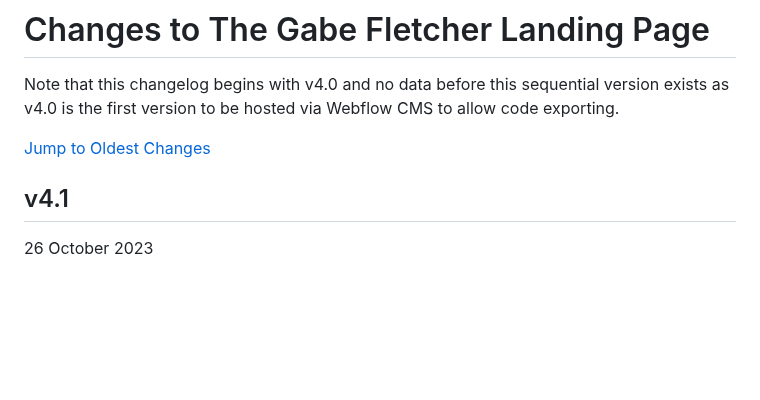
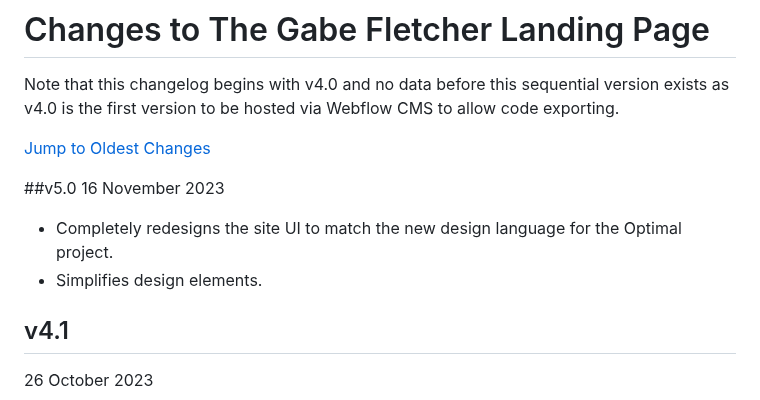
Before and after one commit to gabefletch/site, a Markdown page: changes.md, the part around the change. GitHub-like rendering; blank space fills up the shorter version.

```diff
--- a/changes.md
+++ b/changes.md
@@ -2,6 +2,11 @@
 Note that this changelog begins with v4.0 and no data before this sequential version exists as v4.0 is the first version to be hosted via Webflow CMS to allow code exporting.<br>
 
 [Jump to Oldest Changes](https://github.com/gabefletch/site/blob/main/changes.md#v40)
+
+##v5.0
+16 November 2023<br>
+- Completely redesigns the site UI to match the new design language for the Optimal project.
+- Simplifies design elements.
 
 ## v4.1
 26 October 2023<br>
```
